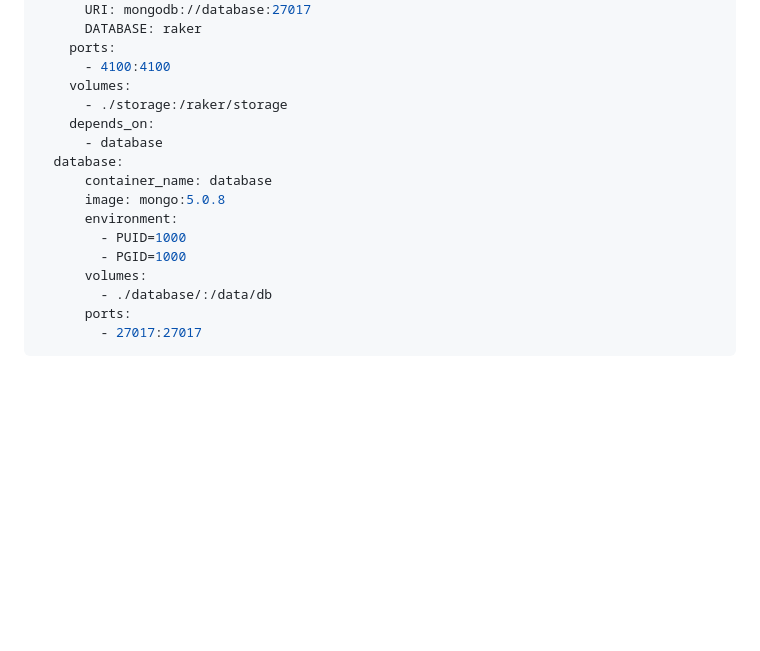
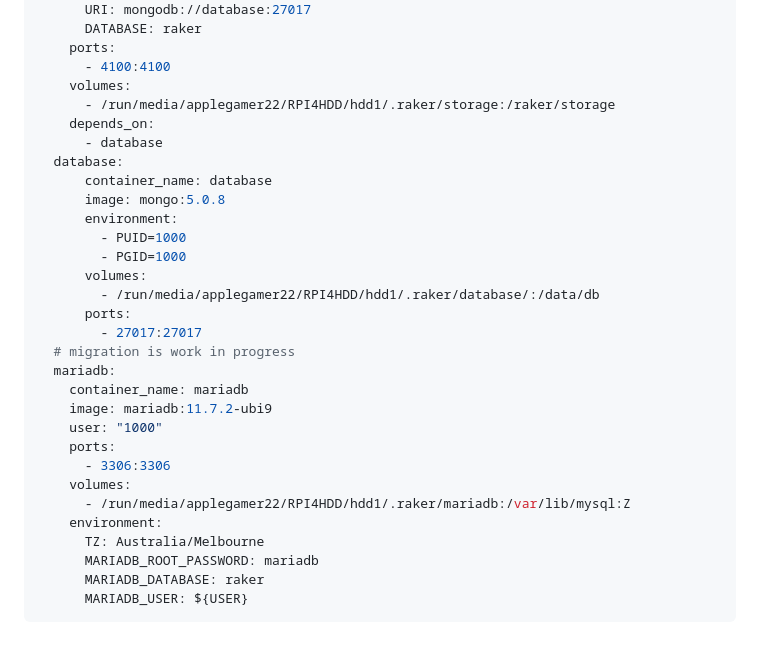
Before and after one commit to AppleGamer22/raker, a Markdown page: README.md, the part around the change. Rendered like a GitHub page; blank space fills up the shorter version.

Commit message:
mariadb docker compose
Signed-off-by: Omri Bornstein <omribor@gmail.com>

````diff
--- a/README.md
+++ b/README.md
@@ -46,7 +46,7 @@ services:
     ports:
       - 4100:4100
     volumes:
-      - ./storage:/raker/storage
+      - /run/media/applegamer22/RPI4HDD/hdd1/.raker/storage:/raker/storage
     depends_on:
       - database
   database:
@@ -56,7 +56,21 @@ services:
         - PUID=1000
         - PGID=1000
       volumes:
-        - ./database/:/data/db
+        - /run/media/applegamer22/RPI4HDD/hdd1/.raker/database/:/data/db
       ports:
         - 27017:27017
+  # migration is work in progress
+  mariadb:
+    container_name: mariadb
+    image: mariadb:11.7.2-ubi9
+    user: "1000"
+    ports:
+      - 3306:3306
+    volumes:
+      - /run/media/applegamer22/RPI4HDD/hdd1/.raker/mariadb:/var/lib/mysql:Z
+    environment:
+      TZ: Australia/Melbourne
+      MARIADB_ROOT_PASSWORD: mariadb
+      MARIADB_DATABASE: raker
+      MARIADB_USER: ${USER}
 ```
````
